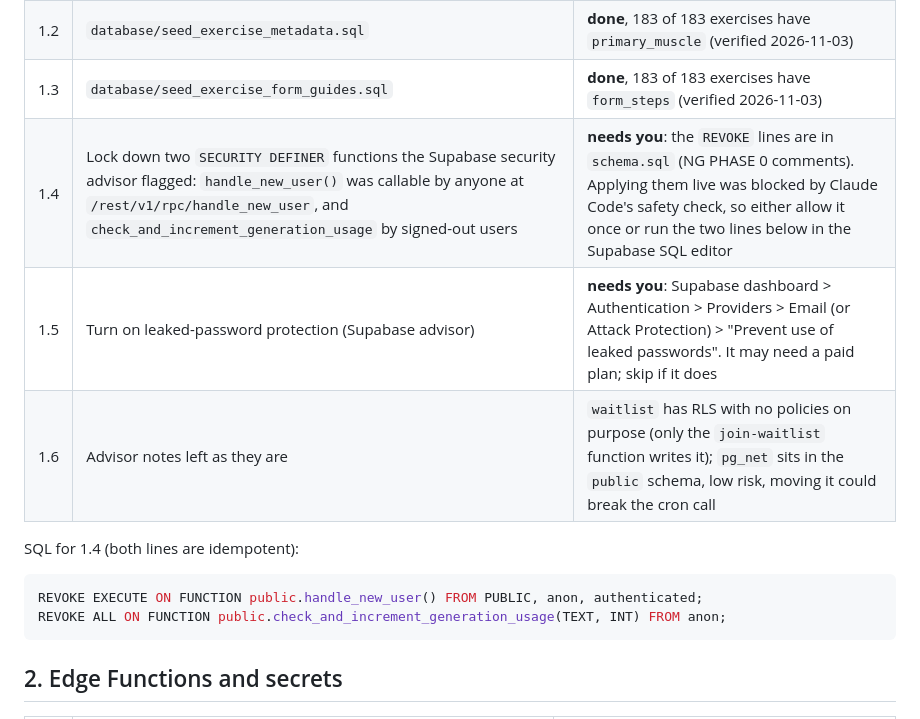
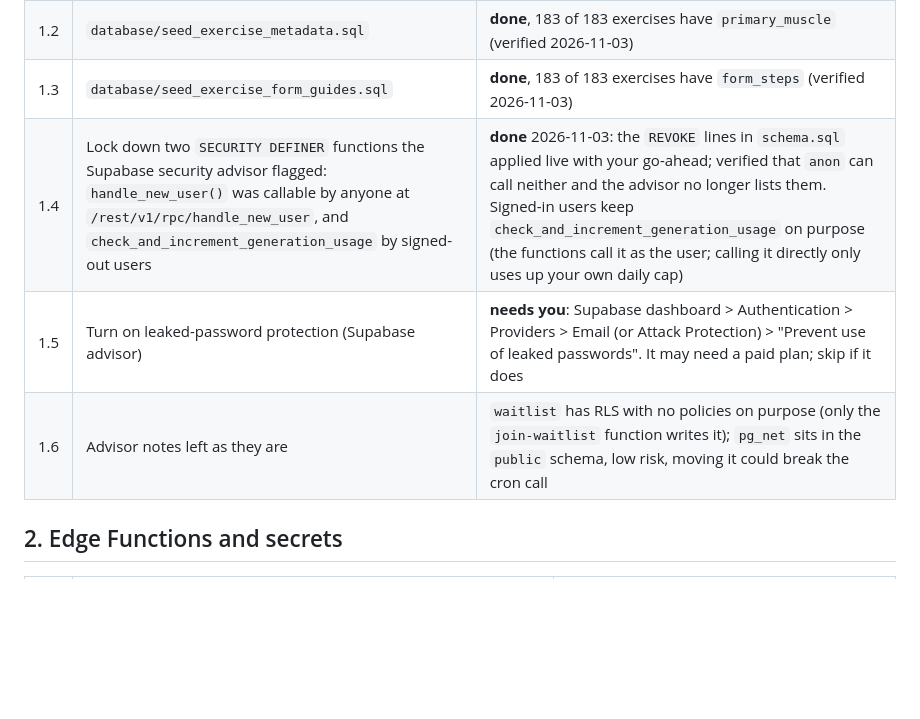
Before and after one commit to KashyapMamidela/claww, a Markdown page: claww app/docs/ng0-checklist.md, the part around the change. Drawn GitHub-style; blank space fills up the shorter version.

Commit message:
NG 0: database lock-down applied live and verified
Co-Authored-By: Claude Opus 5.5 <noreply@anthropic.com>

````diff
--- a/claww app/docs/ng0-checklist.md
+++ b/claww app/docs/ng0-checklist.md
@@ -13,16 +13,9 @@ Status words: **done** (verified, with how), **to do**, **needs you**.
 | 1.1 | `database/schema.sql` applied live (every V2 table and column) | **done**, applied 2026-10-19; re-verified 2026-11-03 read-only through the Supabase connector: all 54 tables and `ADD COLUMN` entries in `schema.sql` exist live, and row-level security is on for every public table |
 | 1.2 | `database/seed_exercise_metadata.sql` | **done**, 183 of 183 exercises have `primary_muscle` (verified 2026-11-03) |
 | 1.3 | `database/seed_exercise_form_guides.sql` | **done**, 183 of 183 exercises have `form_steps` (verified 2026-11-03) |
-| 1.4 | Lock down two `SECURITY DEFINER` functions the Supabase security advisor flagged: `handle_new_user()` was callable by anyone at `/rest/v1/rpc/handle_new_user`, and `check_and_increment_generation_usage` by signed-out users | **needs you**: the `REVOKE` lines are in `schema.sql` (NG PHASE 0 comments). Applying them live was blocked by Claude Code's safety check, so either allow it once or run the two lines below in the Supabase SQL editor |
+| 1.4 | Lock down two `SECURITY DEFINER` functions the Supabase security advisor flagged: `handle_new_user()` was callable by anyone at `/rest/v1/rpc/handle_new_user`, and `check_and_increment_generation_usage` by signed-out users | **done** 2026-11-03: the `REVOKE` lines in `schema.sql` applied live with your go-ahead; verified that `anon` can call neither and the advisor no longer lists them. Signed-in users keep `check_and_increment_generation_usage` on purpose (the functions call it as the user; calling it directly only uses up your own daily cap) |
 | 1.5 | Turn on leaked-password protection (Supabase advisor) | **needs you**: Supabase dashboard > Authentication > Providers > Email (or Attack Protection) > "Prevent use of leaked passwords". It may need a paid plan; skip if it does |
 | 1.6 | Advisor notes left as they are | `waitlist` has RLS with no policies on purpose (only the `join-waitlist` function writes it); `pg_net` sits in the `public` schema, low risk, moving it could break the cron call |
-
-SQL for 1.4 (both lines are idempotent):
-
-```sql
-REVOKE EXECUTE ON FUNCTION public.handle_new_user() FROM PUBLIC, anon, authenticated;
-REVOKE ALL ON FUNCTION public.check_and_increment_generation_usage(TEXT, INT) FROM anon;
-```
 
 ## 2. Edge Functions and secrets
 
````
Also changed, not shown: claww app/CLAUDE.md (+1 -1 lines).
